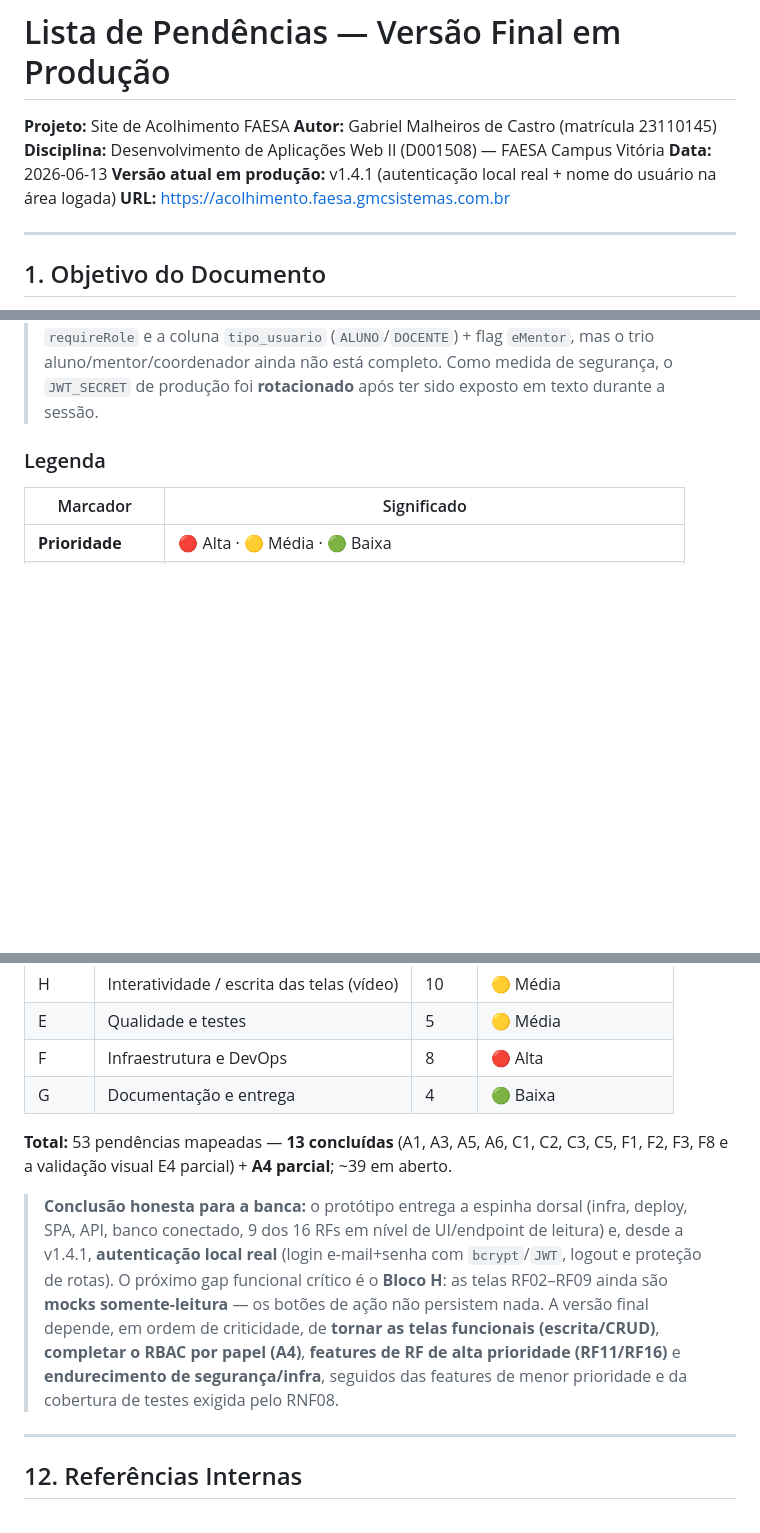
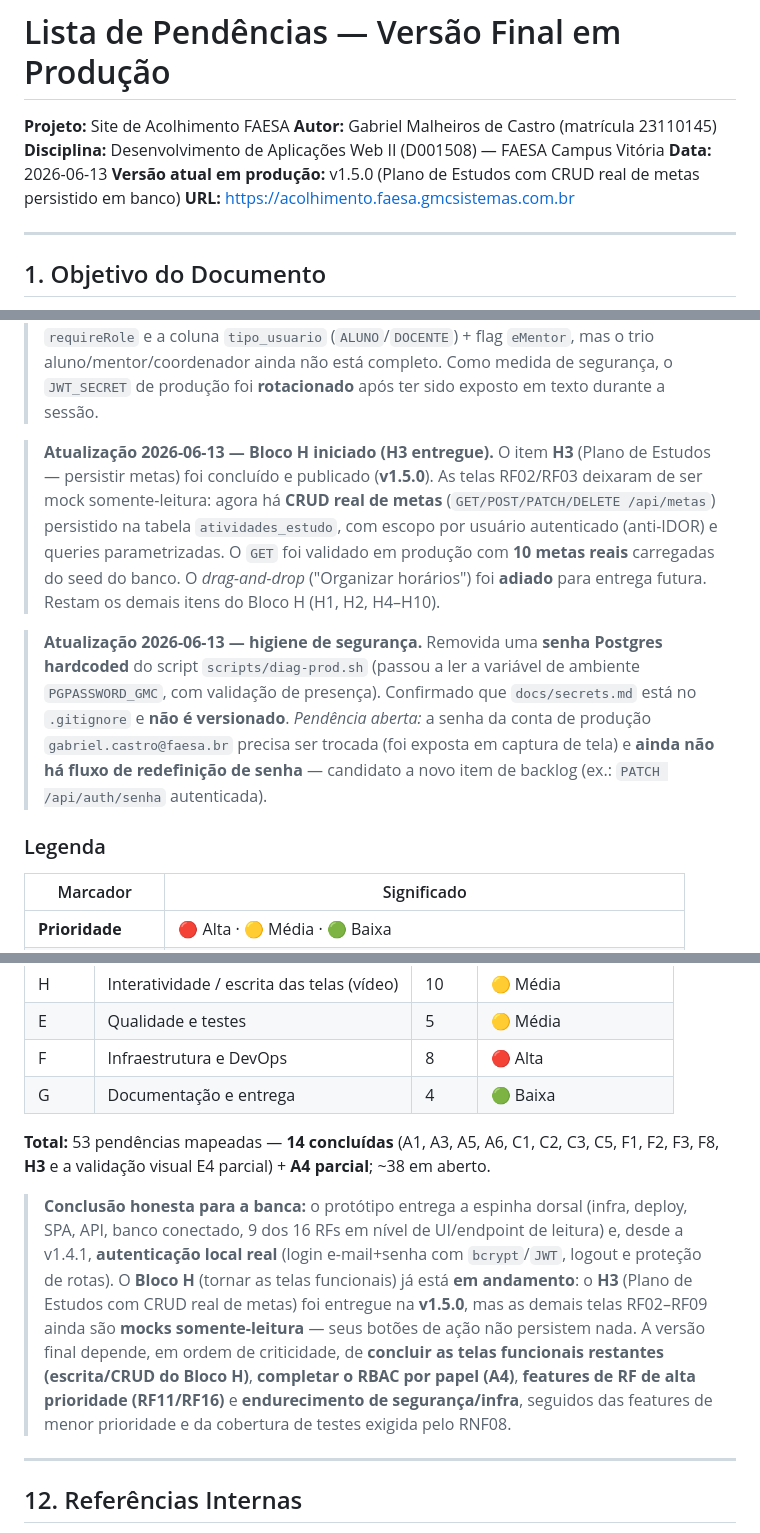
Before and after one commit to GabrielMalheirosdeCastro/Desenvolvimento-WEB-II, a Markdown page: docs/atividades/pendencias-versao-final-producao.md, 3 parts joined by grey strips. Drawn GitHub-style; blank space fills up the shorter version.

Commit message:
docs(pendencias): registra entrega do H3 e fix de seguranca na v1.5.0
Atualiza a lista de pendencias para o encerramento da sessao de 2026-06-13:

- Versao em producao 1.4.1 -> 1.5.0 no cabecalho.

- Nova nota: Bloco H iniciado com H3 (CRUD real de metas em /api/metas,
  persistido em atividades_estudo; GET validado com 10 metas reais).
  Drag-and-drop adiado.

- Nova nota de higiene de seguranca: remocao da senha hardcoded do
  diag-prod.sh e pendencia aberta de troca de senha de producao + fluxo
  de redefinicao.

- Ordem de execucao (secao 10): Bloco H marcado como EM ANDAMENTO.

- Resumo executivo (secao 11): concluidas 13 -> 14 (inclui H3).

Mudanca apenas em docs/ - nao exige bump de versao nem redeploy (secoes 11.1 e 12.1).

```diff
--- a/docs/atividades/pendencias-versao-final-producao.md
+++ b/docs/atividades/pendencias-versao-final-producao.md
@@ -4,7 +4,7 @@
 **Autor:** Gabriel Malheiros de Castro (matrícula 23110145)
 **Disciplina:** Desenvolvimento de Aplicações Web II (D001508) — FAESA Campus Vitória
 **Data:** 2026-06-13
-**Versão atual em produção:** v1.4.1 (autenticação local real + nome do usuário na área logada)
+**Versão atual em produção:** v1.5.0 (Plano de Estudos com CRUD real de metas persistido em banco)
 **URL:** <https://acolhimento.faesa.gmcsistemas.com.br>
 
 ---
@@ -45,6 +45,21 @@ publicado e funcional) até a **versão final de produção** prevista na especi
 > `tipo_usuario` (`ALUNO`/`DOCENTE`) + flag `eMentor`, mas o trio aluno/mentor/coordenador ainda não
 > está completo. Como medida de segurança, o `JWT_SECRET` de produção foi **rotacionado** após ter
 > sido exposto em texto durante a sessão.
+
+> **Atualização 2026-06-13 — Bloco H iniciado (H3 entregue).** O item **H3** (Plano de Estudos —
+> persistir metas) foi concluído e publicado (**v1.5.0**). As telas RF02/RF03 deixaram de ser mock
+> somente-leitura: agora há **CRUD real de metas** (`GET/POST/PATCH/DELETE /api/metas`) persistido
+> na tabela `atividades_estudo`, com escopo por usuário autenticado (anti-IDOR) e queries
+> parametrizadas. O `GET` foi validado em produção com **10 metas reais** carregadas do seed do
+> banco. O _drag-and-drop_ ("Organizar horários") foi **adiado** para entrega futura. Restam os
+> demais itens do Bloco H (H1, H2, H4–H10).
+
+> **Atualização 2026-06-13 — higiene de segurança.** Removida uma **senha Postgres hardcoded** do
+> script `scripts/diag-prod.sh` (passou a ler a variável de ambiente `PGPASSWORD_GMC`, com
+> validação de presença). Confirmado que `docs/secrets.md` está no `.gitignore` e **não é
+> versionado**. _Pendência aberta:_ a senha da conta de produção `gabriel.castro@faesa.br` precisa
+> ser trocada (foi exposta em captura de tela) e **ainda não há fluxo de redefinição de senha** —
+> candidato a novo item de backlog (ex.: `PATCH /api/auth/senha` autenticada).
 
 ### Legenda
 
@@ -239,17 +254,18 @@ A sequência abaixo prioriza desbloqueadores e itens de maior risco primeiro.
 | F | Infraestrutura e DevOps | 8 | 🔴 Alta |
 | G | Documentação e entrega | 4 | 🟢 Baixa |
 
-**Total:** 53 pendências mapeadas — **13 concluídas** (A1, A3, A5, A6, C1, C2, C3, C5, F1, F2, F3,
-F8 e a validação visual E4 parcial) + **A4 parcial**; ~39 em aberto.
+**Total:** 53 pendências mapeadas — **14 concluídas** (A1, A3, A5, A6, C1, C2, C3, C5, F1, F2, F3,
+F8, **H3** e a validação visual E4 parcial) + **A4 parcial**; ~38 em aberto.
 
 > **Conclusão honesta para a banca:** o protótipo entrega a espinha dorsal (infra, deploy, SPA, API,
 > banco conectado, 9 dos 16 RFs em nível de UI/endpoint de leitura) e, desde a v1.4.1, **autenticação
-> local real** (login e-mail+senha com `bcrypt`/`JWT`, logout e proteção de rotas). O próximo gap
-> funcional crítico é o **Bloco H**: as telas RF02–RF09 ainda são **mocks somente-leitura** — os
-> botões de ação não persistem nada. A versão final depende, em ordem de criticidade, de **tornar as
-> telas funcionais (escrita/CRUD)**, **completar o RBAC por papel (A4)**, **features de RF de alta
-> prioridade (RF11/RF16)** e **endurecimento de segurança/infra**, seguidos das features de menor
-> prioridade e da cobertura de testes exigida pelo RNF08.
+> local real** (login e-mail+senha com `bcrypt`/`JWT`, logout e proteção de rotas). O **Bloco H**
+> (tornar as telas funcionais) já está **em andamento**: o **H3** (Plano de Estudos com CRUD real de
+> metas) foi entregue na **v1.5.0**, mas as demais telas RF02–RF09 ainda são **mocks somente-leitura**
+> — seus botões de ação não persistem nada. A versão final depende, em ordem de criticidade, de
+> **concluir as telas funcionais restantes (escrita/CRUD do Bloco H)**, **completar o RBAC por papel
+> (A4)**, **features de RF de alta prioridade (RF11/RF16)** e **endurecimento de segurança/infra**,
+> seguidos das features de menor prioridade e da cobertura de testes exigida pelo RNF08.
 
 ---
 
```
Also changed, not shown: other parts of docs/atividades/pendencias-versao-final-producao.md (+1 -1 lines).
